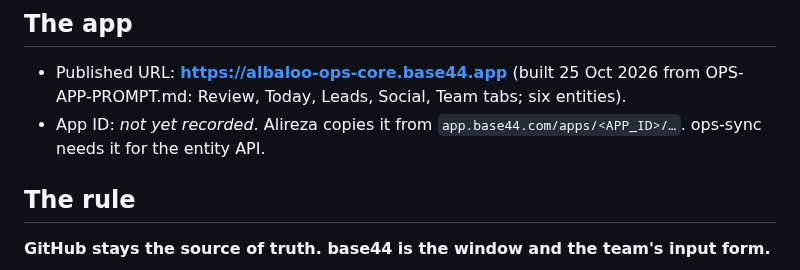
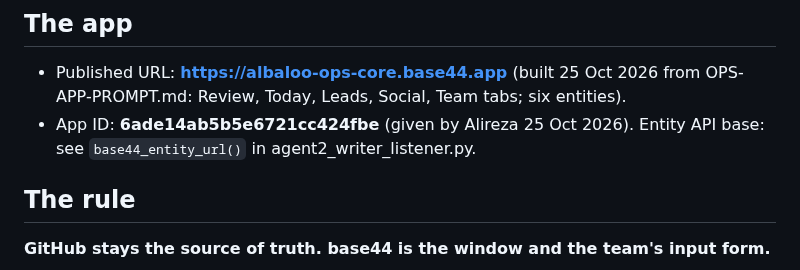
Before and after one commit to ambientetravel/albaloostudio, a Markdown page: orchestrator/OPS-APP.md, the part around the change. Rendered like a GitHub page.

Commit message:
Ops app: record app ID 6ade14ab5b5e6721cc424fbe
Co-Authored-By: Claude Opus 5.5 <noreply@anthropic.com>
Claude-Session: https://claude.ai/code/session_01Tmx7NJvWSLEauq6YpN59a5

```diff
--- a/orchestrator/OPS-APP.md
+++ b/orchestrator/OPS-APP.md
@@ -6,7 +6,7 @@ Owner: Alireza Mozaffari. Spec written 25 Oct 2026 by session "24-hour project s
 ## The app
 
 - Published URL: **https://albaloo-ops-core.base44.app** (built 25 Oct 2026 from OPS-APP-PROMPT.md: Review, Today, Leads, Social, Team tabs; six entities).
-- App ID: _not yet recorded_. Alireza copies it from `app.base44.com/apps/<APP_ID>/…`. ops-sync needs it for the entity API.
+- App ID: **6ade14ab5b5e6721cc424fbe** (given by Alireza 25 Oct 2026). Entity API base: see `base44_entity_url()` in agent2_writer_listener.py.
 
 ## The rule
 
```
